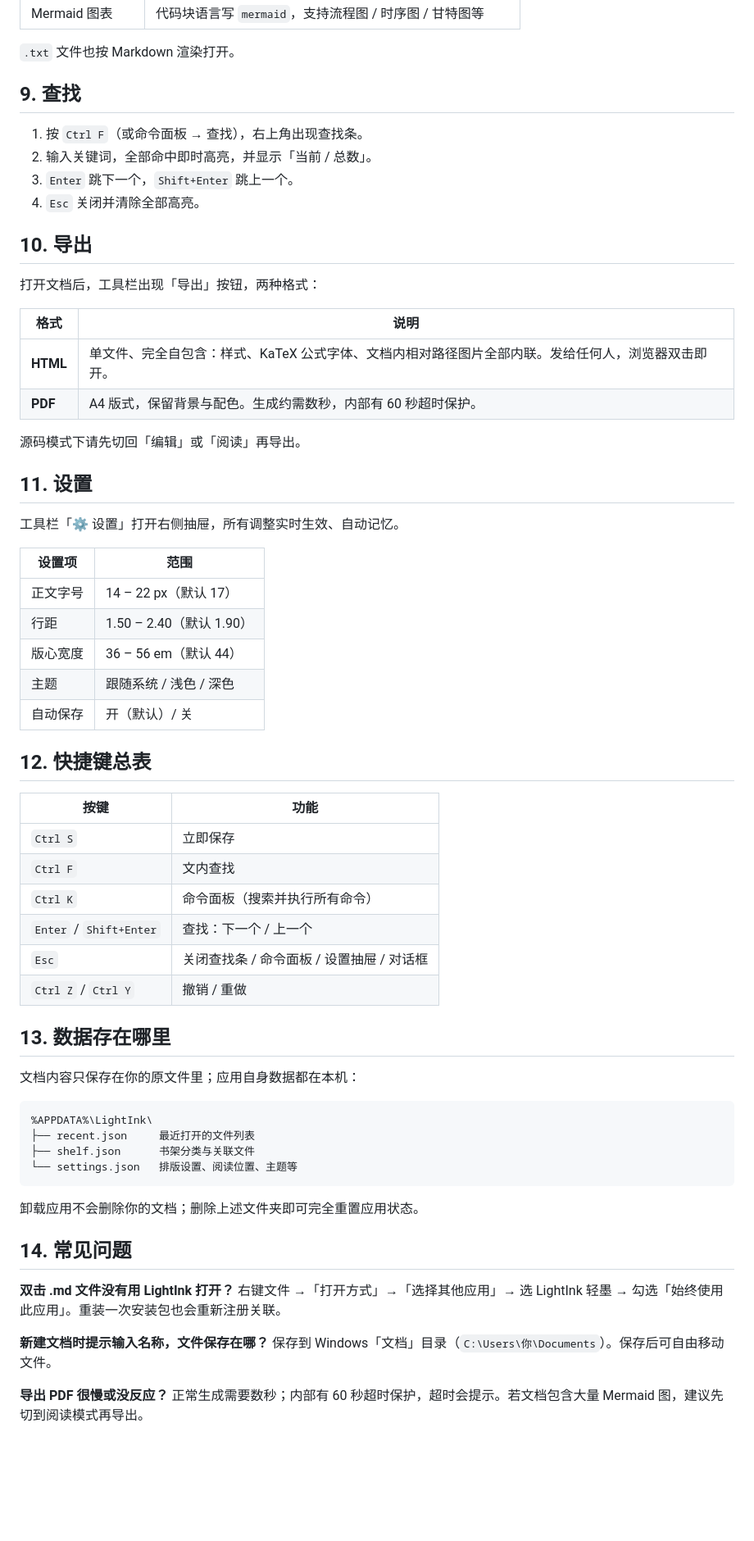
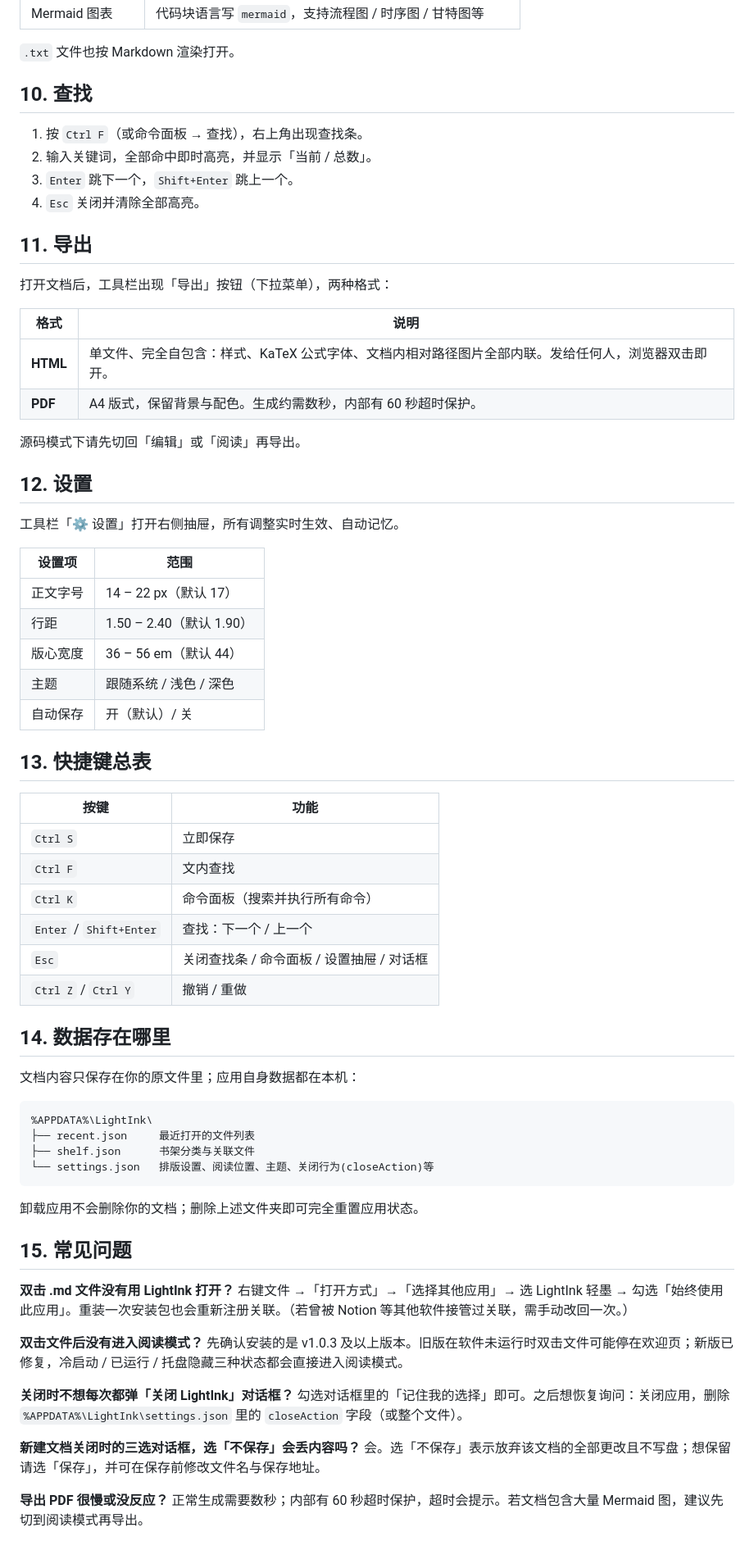
Before and after one commit to nathanjngogo/lightink, a Markdown page: md-reader/docs/使用说明书.md, the part around one of its changes. Shown at 82% size. Drawn GitHub-style; blank space fills up the shorter version.

````diff
--- a/md-reader/docs/使用说明书.md
+++ b/md-reader/docs/使用说明书.md
@@ -133,16 +156,16 @@
 
 `.txt` 文件也按 Markdown 渲染打开。
 
-## 9. 查找
+## 10. 查找
 
 1. 按 `Ctrl F`（或命令面板 → 查找），右上角出现查找条。
 2. 输入关键词，全部命中即时高亮，并显示「当前 / 总数」。
 3. `Enter` 跳下一个，`Shift+Enter` 跳上一个。
 4. `Esc` 关闭并清除全部高亮。
 
-## 10. 导出
+## 11. 导出
 
-打开文档后，工具栏出现「导出」按钮，两种格式：
+打开文档后，工具栏出现「导出」按钮（下拉菜单），两种格式：
 
 | 格式 | 说明 |
 |---|---|
@@ -151,7 +174,7 @@
 
 源码模式下请先切回「编辑」或「阅读」再导出。
 
-## 11. 设置
+## 12. 设置
 
 工具栏「⚙ 设置」打开右侧抽屉，所有调整实时生效、自动记忆。
 
@@ -163,7 +186,7 @@
 | 主题 | 跟随系统 / 浅色 / 深色 |
 | 自动保存 | 开（默认）/ 关 |
 
-## 12. 快捷键总表
+## 13. 快捷键总表
 
 | 按键 | 功能 |
 |---|---|
@@ -174,7 +197,7 @@
 | `Esc` | 关闭查找条 / 命令面板 / 设置抽屉 / 对话框 |
 | `Ctrl Z` / `Ctrl Y` | 撤销 / 重做 |
 
-## 13. 数据存在哪里
+## 14. 数据存在哪里
 
 文档内容只保存在你的原文件里；应用自身数据都在本机：
 
@@ -182,18 +205,24 @@
 %APPDATA%\LightInk\
 ├── recent.json     最近打开的文件列表
 ├── shelf.json      书架分类与关联文件
-└── settings.json   排版设置、阅读位置、主题等
+└── settings.json   排版设置、阅读位置、主题、关闭行为(closeAction)等
 ```
 
 卸载应用不会删除你的文档；删除上述文件夹即可完全重置应用状态。
 
-## 14. 常见问题
+## 15. 常见问题
 
 **双击 .md 文件没有用 LightInk 打开？**
-右键文件 →「打开方式」→「选择其他应用」→ 选 LightInk 轻墨 → 勾选「始终使用此应用」。重装一次安装包也会重新注册关联。
+右键文件 →「打开方式」→「选择其他应用」→ 选 LightInk 轻墨 → 勾选「始终使用此应用」。重装一次安装包也会重新注册关联。（若曾被 Notion 等其他软件接管过关联，需手动改回一次。）
 
-**新建文档时提示输入名称，文件保存在哪？**
-保存到 Windows「文档」目录（`C:\Users\你\Documents`）。保存后可自由移动文件。
+**双击文件后没有进入阅读模式？**
+先确认安装的是 v1.0.3 及以上版本。旧版在软件未运行时双击文件可能停在欢迎页；新版已修复，冷启动 / 已运行 / 托盘隐藏三种状态都会直接进入阅读模式。
+
+**关闭时不想每次都弹「关闭 LightInk」对话框？**
+勾选对话框里的「记住我的选择」即可。之后想恢复询问：关闭应用，删除 `%APPDATA%\LightInk\settings.json` 里的 `closeAction` 字段（或整个文件）。
+
+**新建文档关闭时的三选对话框，选「不保存」会丢内容吗？**
+会。选「不保存」表示放弃该文档的全部更改且不写盘；想保留请选「保存」，并可在保存前修改文件名与保存地址。
 
 **导出 PDF 很慢或没反应？**
 正常生成需要数秒；内部有 60 秒超时保护，超时会提示。若文档包含大量 Mermaid 图，建议先切到阅读模式再导出。
````
Also changed, not shown: other parts of md-reader/docs/使用说明书.md (+38 -15 lines).
